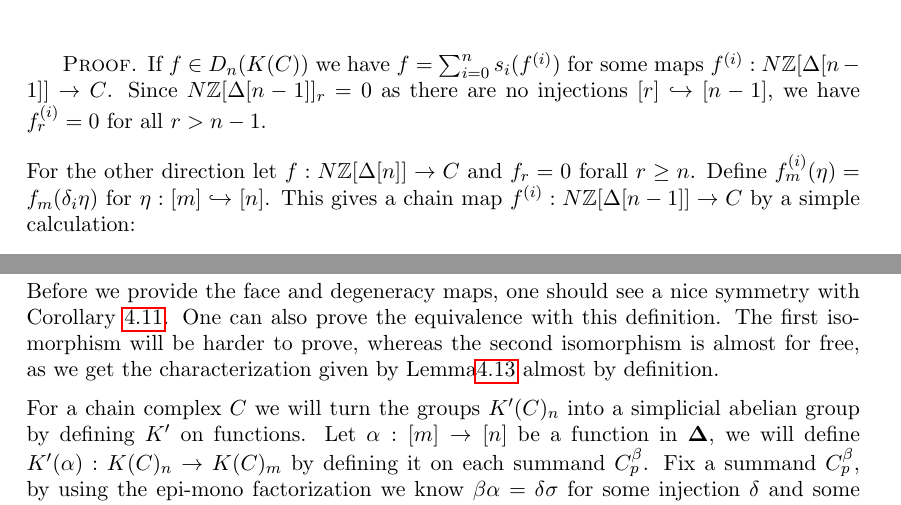
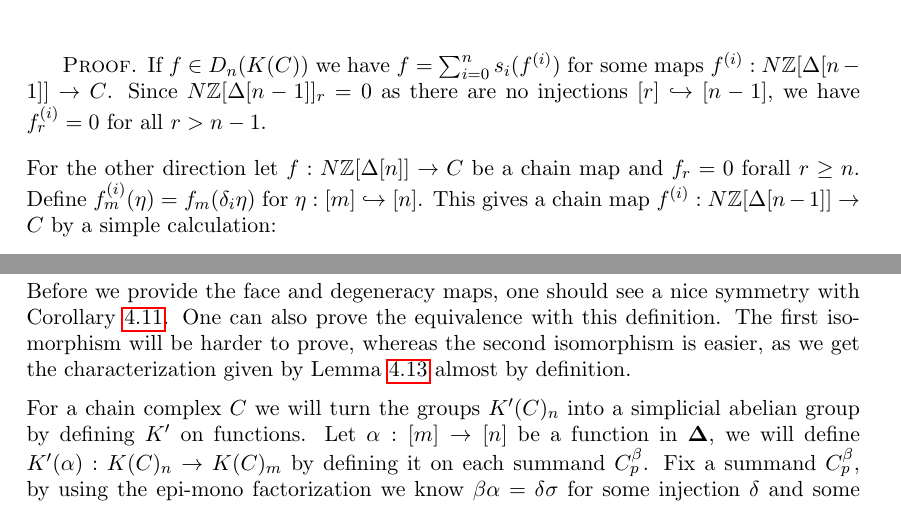
Before and after one commit to Jaxan/Dold-Kan, a LaTeX thesis (thesis/DoldKan.tex, which reads thesis/4_Constructions.tex): two parts of pages 28 and 30 of 35, joined at a grey line, cut so that both start at the same text. Compiled offline with pdfLaTeX.

Commit message:
DK: small changes

```diff
--- a/thesis/4_Constructions.tex
+++ b/thesis/4_Constructions.tex
@@ -222,7 +222,7 @@ Furthermore the degeneracy maps $s_i: K(C)_{n-1} \to K(C)_n$ are given by precom
 \begin{proof}
 	If $f \in D_n(K(C))$ we have $f = \sum_{i=0}^n s_i(f^{(i)})$ for some maps $f^{(i)}: N\Z[\Delta[n-1]] \to C$. Since $N\Z[\Delta[n-1]]_r = 0$ as there are no injections $[r] \mono [n-1]$, we have $f^{(i)}_r = 0$ for all $r > n-1$.
 
-	For the other direction let $f: N\Z[\Delta[n]] \to C$ and $f_r = 0$ forall $r \geq n$. Define $f_m^{(i)}(\eta) = f_m(\delta_i \eta)$ for $\eta: [m] \mono [n]$. This gives a chain map $f^{(i)}: N\Z[\Delta[n-1]] \to C$ by a simple calculation:
+	For the other direction let $f: N\Z[\Delta[n]] \to C$ be a chain map and $f_r = 0$ forall $r \geq n$. Define $f_m^{(i)}(\eta) = f_m(\delta_i \eta)$ for $\eta: [m] \mono [n]$. This gives a chain map $f^{(i)}: N\Z[\Delta[n-1]] \to C$ by a simple calculation:
 	$$ \del(f_m^{(i)}(\eta)) = \del(f_m(\delta_i \eta)) \eqn{1} f_{m-1}(\del(\delta_i \eta)) \eqn{2} f_{m-1}(\delta_i \eta \delta_0) \eqn{2} f_{m-1}^{(i)}(\del(\eta)), $$
 	where we used that $f$ is a chain map at \refeqn{1} and the definition of the boundary map of $N(-)$ \emph{and} the definition of face maps in $\Delta[-]$ at \refeqn{2}.
 
@@ -274,7 +274,7 @@ One might not be content with the abstract description of the functor $K$. In th
 	where $\beta$ ranges over all surjections $\beta: [n] \epi [p]$ and $C_p^\beta = C_p$ ($\beta$ only acts as a decoration).
 \end{definition}
 
-Before we provide the face and degeneracy maps, one should see a nice symmetry with Corollary~\ref{cor:nondegN}. One can also prove the equivalence with this definition. The first isomorphism will be harder to prove, whereas the second isomorphism is almost for free, as we get the characterization given by Lemma\ref{le:degen_k} almost by definition.
+Before we provide the face and degeneracy maps, one should see a nice symmetry with Corollary~\ref{cor:nondegN}. One can also prove the equivalence with this definition. The first isomorphism will be harder to prove, whereas the second isomorphism is easier, as we get the characterization given by Lemma~\ref{le:degen_k} almost by definition.
 
 For a chain complex $C$ we will turn the groups $K'(C)_n$ into a simplicial abelian group by defining $K'$ on functions. Let $\alpha: [m] \to [n]$ be a function in $\DELTA$, we will define $K'(\alpha): K(C)_n \to K(C)_m$ by defining it on each summand $C_p^\beta$. Fix a summand $C_p^\beta$, by using the epi-mono factorization we know $\beta\alpha = \delta\sigma$ for some injection $\delta$ and some surjection $\sigma$. In the case $\delta = \id$, we make the following identification
 $$ C_p^\beta \tot{=} C_p^\sigma \subset K'(C)_m. $$
```
